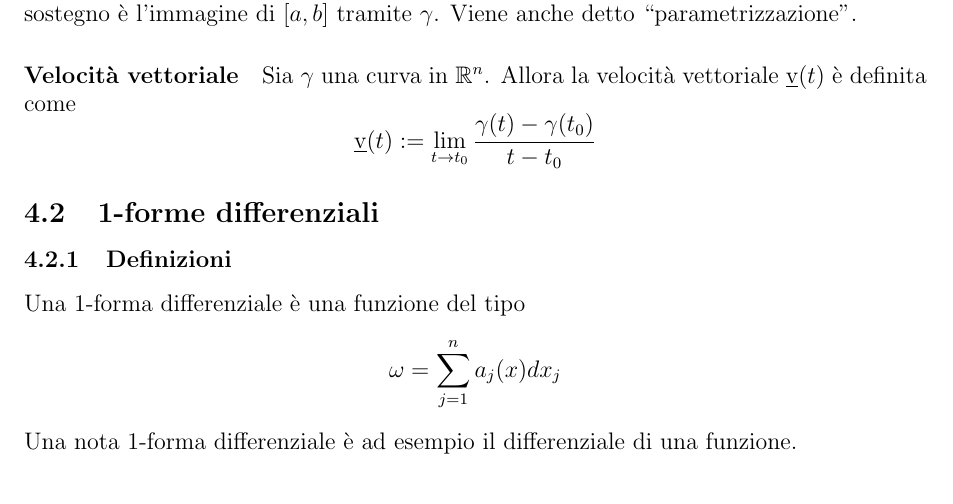
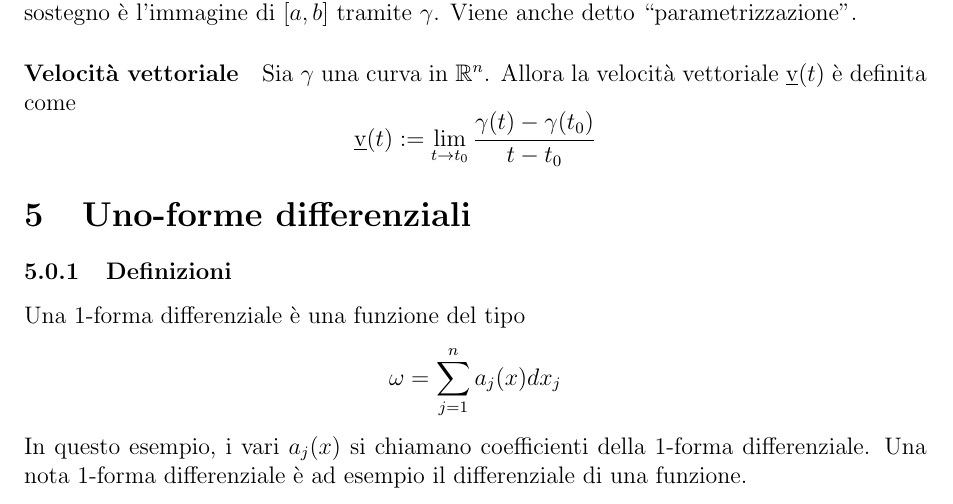
Before and after one commit to ruphy/analisiII, a LaTeX document (secondo-compitino.tex): part of page 10 of 12, cut so that both start at the same text. Compiled offline with pdfLaTeX.

Commit message:
precision
Signed-off-by: Riccardo Iaconelli <riccardo@kde.org>

```diff
--- a/secondo-compitino.tex
+++ b/secondo-compitino.tex
@@ -279,10 +280,11 @@ Il suo sostegno è l'immagine di $[a,b]$ tramite $\gamma$. Viene anche detto ``p
 Sia $\gamma$ una curva in $\mathbb{R}^n$. Allora la velocità vettoriale $\underbar{v}(t)$ è definita come
 $$\underbar{v}(t) := \lim_{t\to t_0} \dfrac{\gamma(t)-\gamma(t_0)}{t-t_0}$$
 
-\subsection{1-forme differenziali}
+\section{Uno-forme differenziali}
 \subsubsection{Definizioni}
 Una 1-forma differenziale è una funzione del tipo
 $$\omega = \sum_{j=1}^n a_j(x)dx_j$$
+In questo esempio, i vari $a_j(x)$ si chiamano coefficienti della 1-forma differenziale.
 Una nota 1-forma differenziale è ad esempio il differenziale di una funzione.
 \paragraph{Integrale di una 1-forma differenziale}
 Sia $\gamma$ una curva regolare, di estremi $a$ e $b$.
```
Also changed, not shown: secondo-compitino.tex (1 more changed lines).
